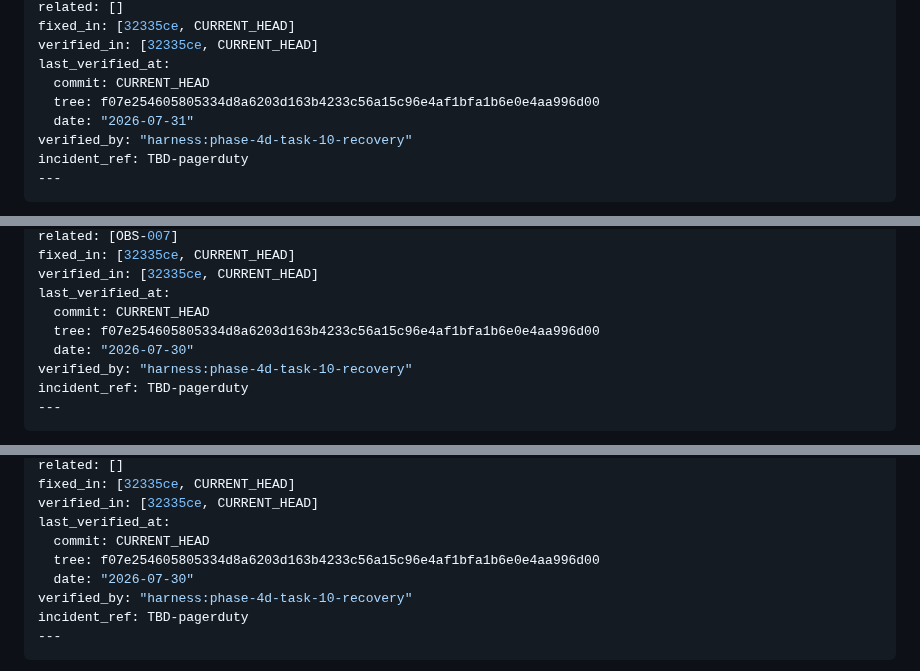
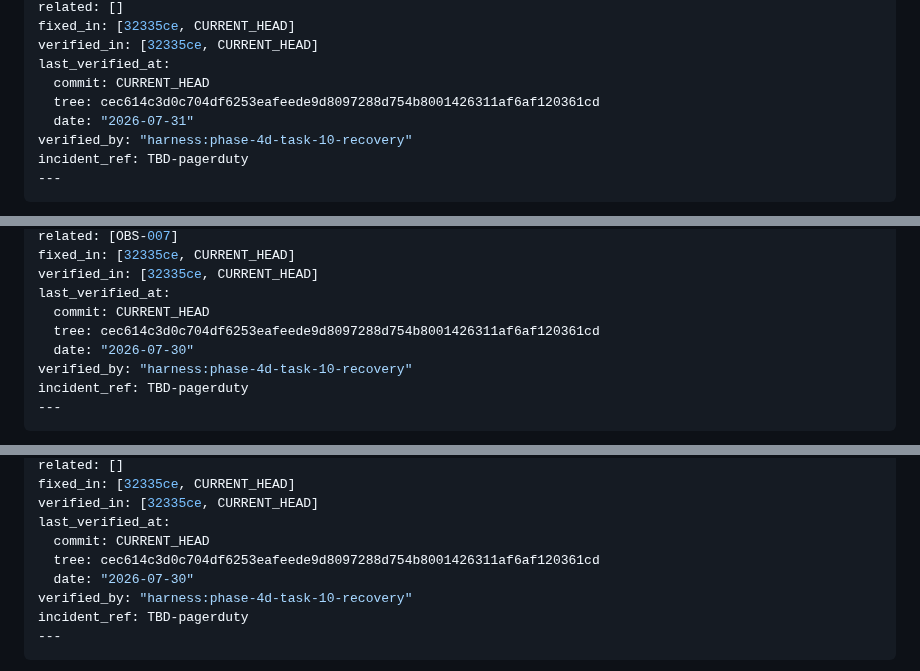
Before and after one commit to joaofauvel/acheron, a Markdown page: docs/ux_review/maint.md, 3 parts joined by grey strips. Drawn GitHub-style.

```diff
--- a/docs/ux_review/maint.md
+++ b/docs/ux_review/maint.md
@@ -392,7 +392,7 @@ fixed_in: [32335ce, CURRENT_HEAD]
 verified_in: [32335ce, CURRENT_HEAD]
 last_verified_at:
   commit: CURRENT_HEAD
-  tree: f07e254605805334d8a6203d163b4233c56a15c96e4af1bfa1b6e0e4aa996d00
+  tree: cec614c3d0c704df6253eafeede9d8097288d754b8001426311af6af120361cd
   date: "2026-07-31"
 verified_by: "harness:phase-4d-task-10-recovery"
 incident_ref: TBD-pagerduty
@@ -425,7 +425,7 @@ fixed_in: [32335ce, CURRENT_HEAD]
 verified_in: [32335ce, CURRENT_HEAD]
 last_verified_at:
   commit: CURRENT_HEAD
-  tree: f07e254605805334d8a6203d163b4233c56a15c96e4af1bfa1b6e0e4aa996d00
+  tree: cec614c3d0c704df6253eafeede9d8097288d754b8001426311af6af120361cd
   date: "2026-07-30"
 verified_by: "harness:phase-4d-task-10-recovery"
 incident_ref: TBD-pagerduty
@@ -462,7 +462,7 @@ fixed_in: [32335ce, CURRENT_HEAD]
 verified_in: [32335ce, CURRENT_HEAD]
 last_verified_at:
   commit: CURRENT_HEAD
-  tree: f07e254605805334d8a6203d163b4233c56a15c96e4af1bfa1b6e0e4aa996d00
+  tree: cec614c3d0c704df6253eafeede9d8097288d754b8001426311af6af120361cd
   date: "2026-07-30"
 verified_by: "harness:phase-4d-task-10-recovery"
 incident_ref: TBD-pagerduty
```
Also changed, not shown: other parts of docs/ux_review/maint.md (+7 -7 lines), docs/ux_review/ops.md (+6 -6 lines), docs/ux_review/summary.md (+1 -1 lines).
